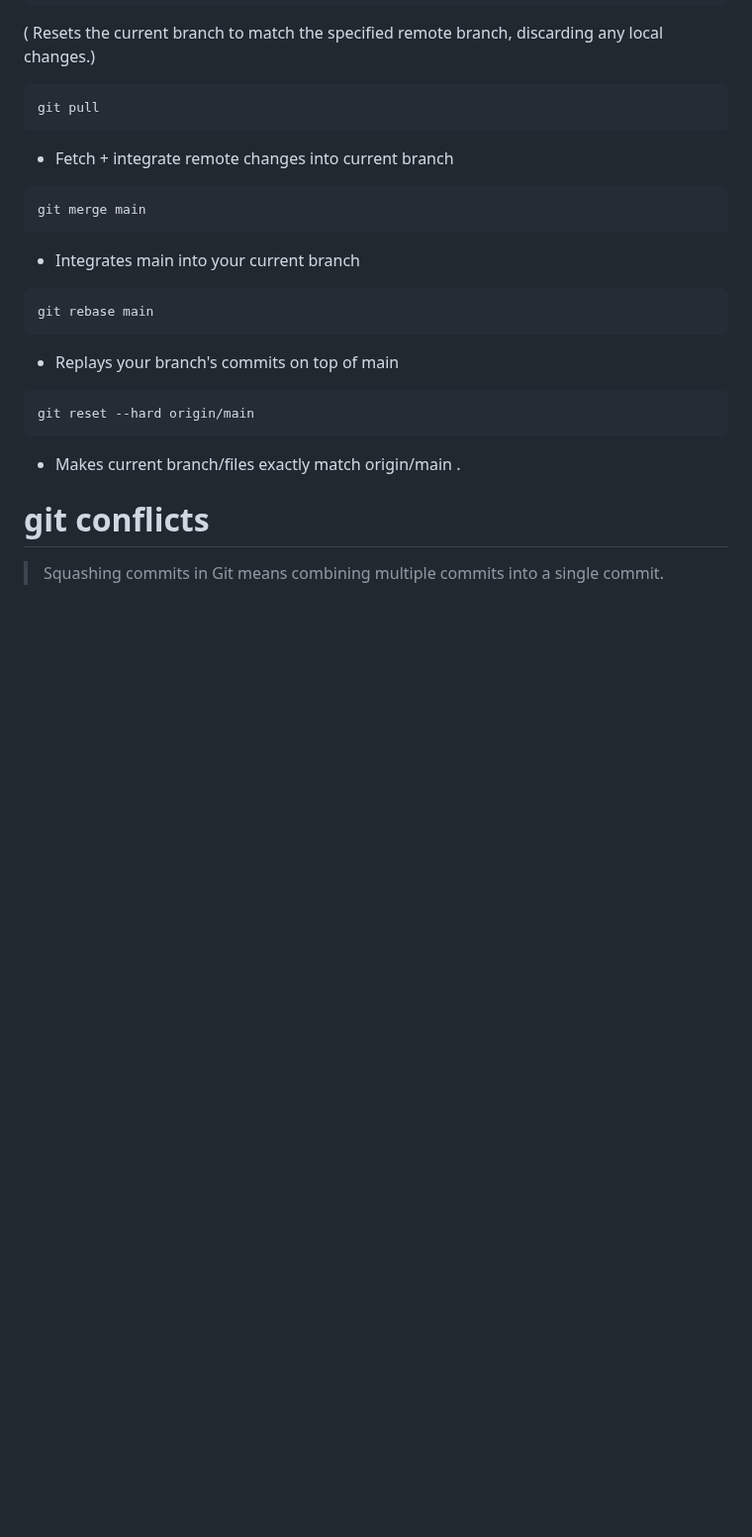
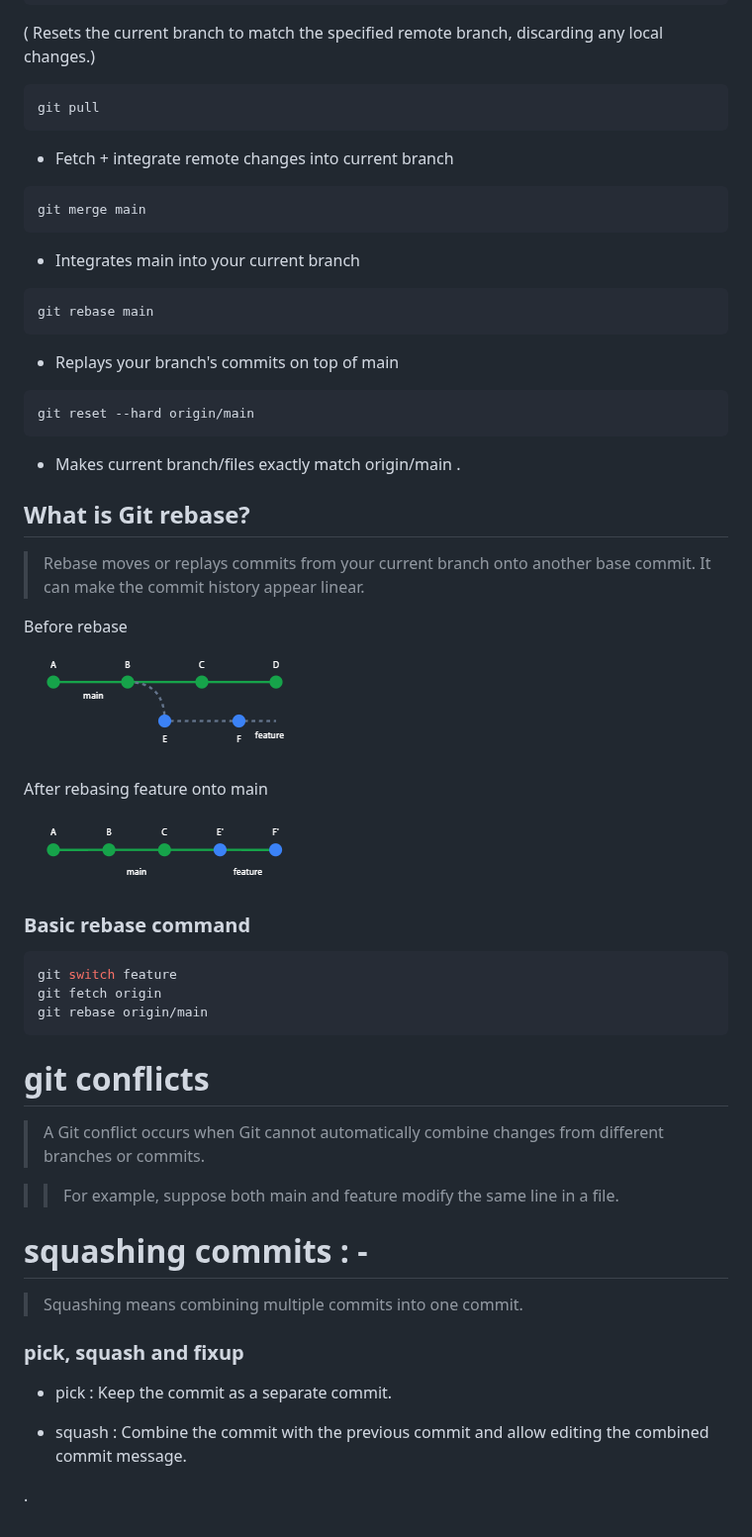
Before and after one commit to yashyp12/DEVOPS-, a Markdown page: GIT-BASICS/git.md, the part around the change. Shown at 99% size. GitHub-like rendering; pictures changed too: GIT-BASICS/image-1.png (added), GIT-BASICS/image.png (added); blank space fills up the shorter version.

Commit message:
added some content

````diff
--- a/GIT-BASICS/git.md
+++ b/GIT-BASICS/git.md
@@ -184,6 +184,44 @@ git reset --hard origin/main
 - Makes current branch/files exactly match origin/main .
 
 
+## What is Git rebase?
+
+> Rebase moves or replays commits from your current branch onto another base commit. It can make the commit history appear linear.
+
+Before rebase
+
+![alt text](image.png)
+
+After rebasing feature onto main
+
+![alt text](image-1.png)
+
+
+### Basic rebase command
+
+```bash
+git switch feature
+git fetch origin
+git rebase origin/main
+```
+
+
 # git conflicts
 
-> Squashing commits in Git means combining multiple commits into a single commit.
+> A Git conflict occurs when Git cannot automatically combine changes from different branches or commits.
+
+>>For example, suppose both main and feature modify the same line in a file.
+
+
+# squashing commits : -
+
+> Squashing means combining multiple commits into one commit.
+
+### pick, squash and fixup
+
+- pick : Keep the commit as a separate commit.
+
+- squash : Combine the commit with the previous commit and allow editing the combined commit message.
+
+
+.
````
